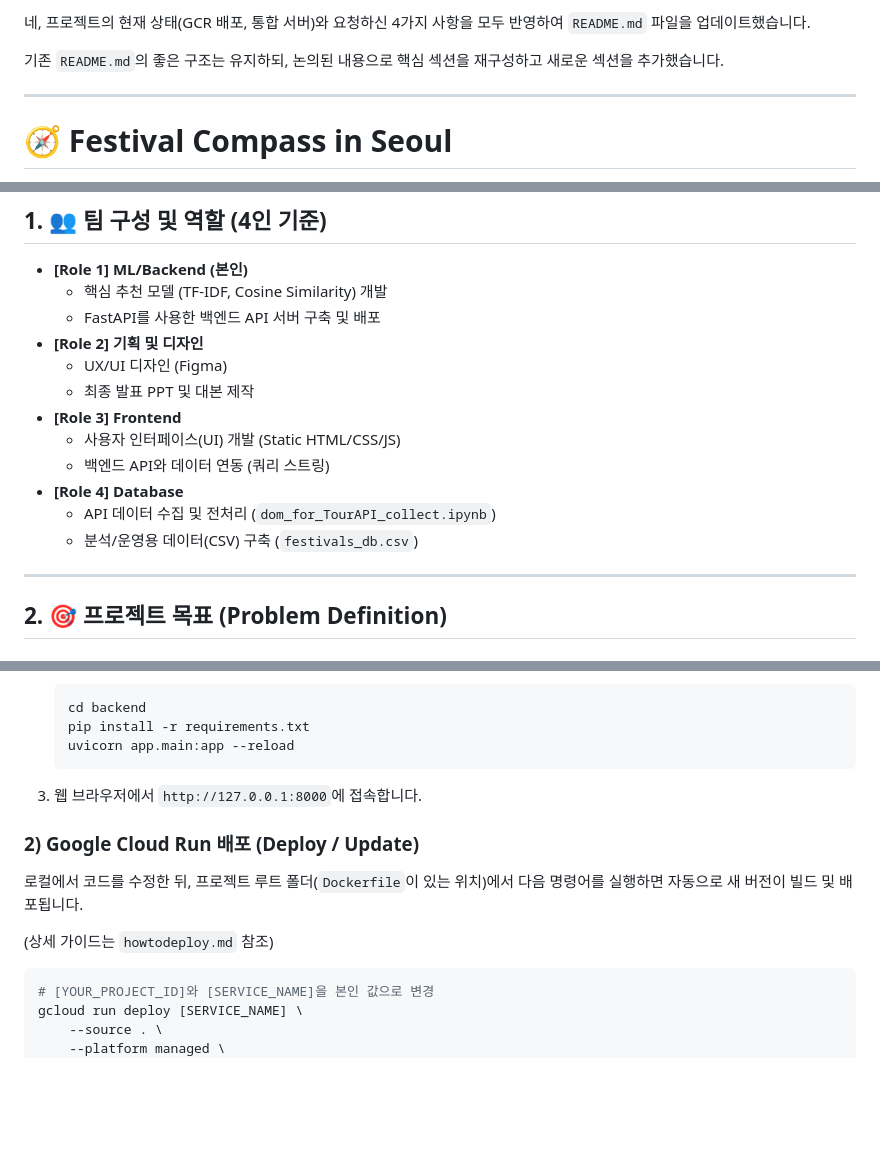
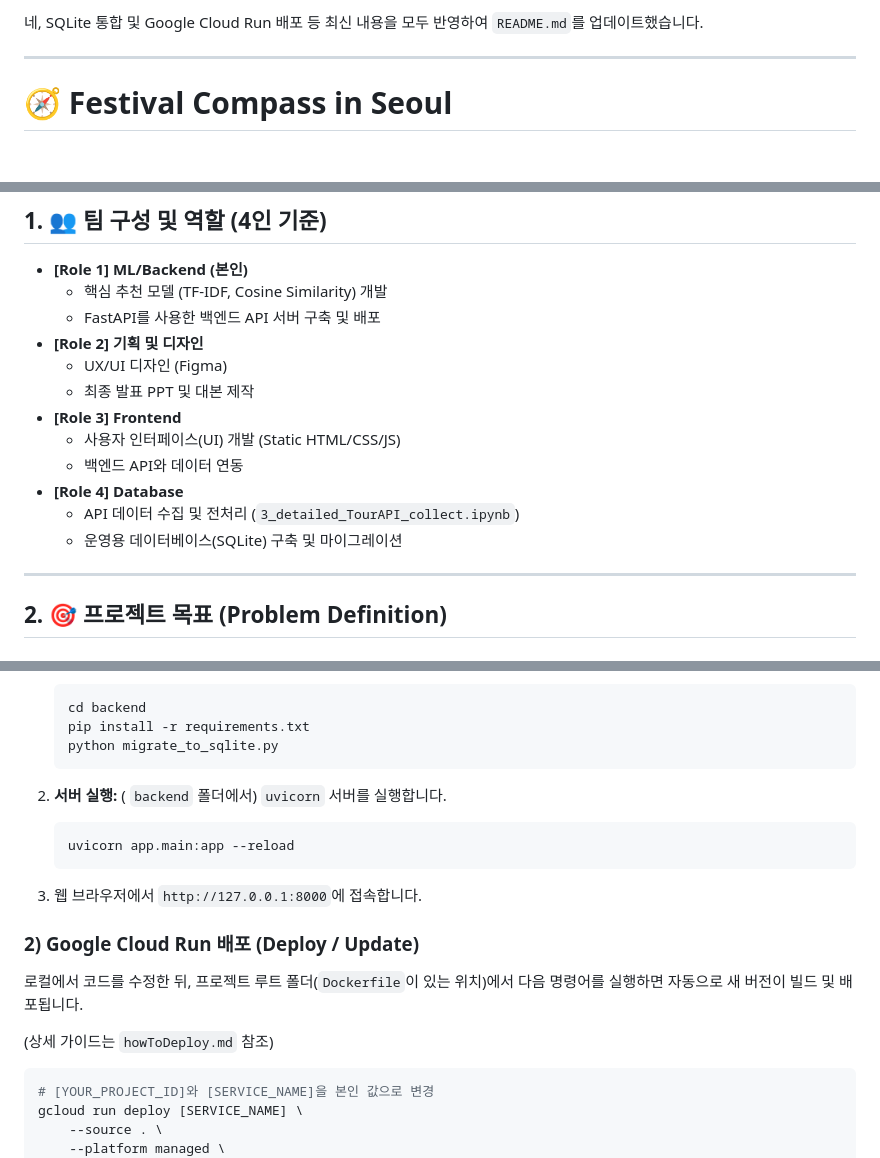
Before and after one commit to Saturn294571/Festival-Compass-in-Seoul, a Markdown page: README.md, 3 parts joined by grey strips. Rendered like a GitHub page; blank space fills up the shorter version.

````diff
--- a/README.md
+++ b/README.md
@@ -1,6 +1,4 @@
-네, 프로젝트의 현재 상태(GCR 배포, 통합 서버)와 요청하신 4가지 사항을 모두 반영하여 `README.md` 파일을 업데이트했습니다.
-
-기존 `README.md`의 좋은 구조는 유지하되, 논의된 내용으로 핵심 섹션을 재구성하고 새로운 섹션을 추가했습니다.
+네, SQLite 통합 및 Google Cloud Run 배포 등 최신 내용을 모두 반영하여 `README.md`를 업데이트했습니다.
 
 -----
 
@@ -20,10 +18,10 @@
       * 최종 발표 PPT 및 대본 제작
   * **[Role 3] Frontend**
       * 사용자 인터페이스(UI) 개발 (Static HTML/CSS/JS)
-      * 백엔드 API와 데이터 연동 (쿼리 스트링)
+      * 백엔드 API와 데이터 연동
   * **[Role 4] Database**
-      * API 데이터 수집 및 전처리 (`dom_for_TourAPI_collect.ipynb`)
-      * 분석/운영용 데이터(CSV) 구축 (`festivals_db.csv`)
+      * API 데이터 수집 및 전처리 (`3_detailed_TourAPI_collect.ipynb`)
+      * 운영용 데이터베이스(SQLite) 구축 및 마이그레이션
 
 -----
 
@@ -205,6 +206,13 @@ graph TD
     ```bash
     cd backend
     pip install -r requirements.txt
+    python migrate_to_sqlite.py
+    ```
+
+2.  **서버 실행:**
+    ( `backend` 폴더에서) `uvicorn` 서버를 실행합니다.
+
+    ```bash
     uvicorn app.main:app --reload
     ```
 
@@ -214,7 +222,7 @@ graph TD
 
 로컬에서 코드를 수정한 뒤, 프로젝트 루트 폴더(`Dockerfile`이 있는 위치)에서 다음 명령어를 실행하면 자동으로 새 버전이 빌드 및 배포됩니다.
 
-(상세 가이드는 `howtodeploy.md` 참조)
+(상세 가이드는 `howToDeploy.md` 참조)
 
 ```bash
 # [YOUR_PROJECT_ID]와 [SERVICE_NAME]을 본인 값으로 변경
````
Also changed, not shown: other parts of README.md (+41 -38 lines).
